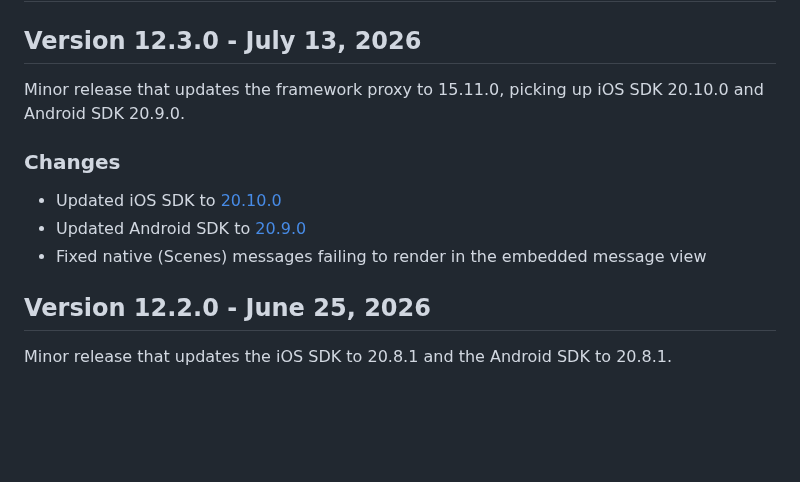
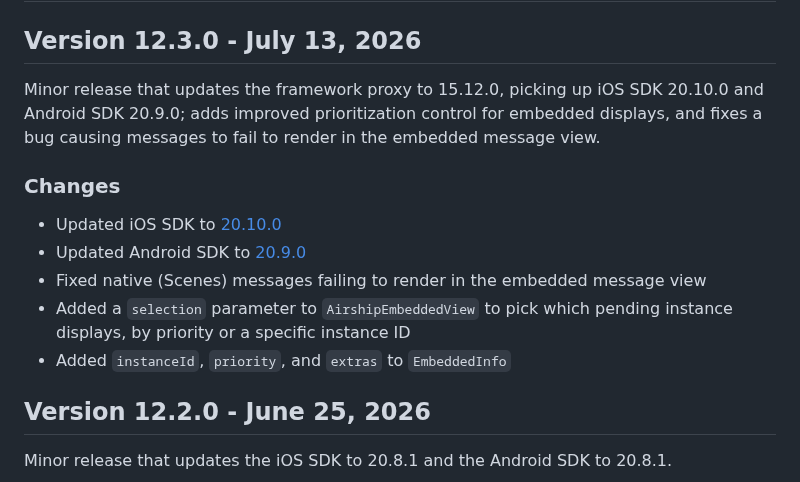
Before and after one commit to urbanairship/airship-flutter, a Markdown page: CHANGELOG.md, the part around the change. Rendered like a GitHub page; blank space fills up the shorter version.

Commit message:
fix changelog proxy version and add embedded selection entries

```diff
--- a/CHANGELOG.md
+++ b/CHANGELOG.md
@@ -2,12 +2,14 @@
 
 ## Version 12.3.0 - July 13, 2026
 
-Minor release that updates the framework proxy to 15.11.0, picking up iOS SDK 20.10.0 and Android SDK 20.9.0.
+Minor release that updates the framework proxy to 15.12.0, picking up iOS SDK 20.10.0 and Android SDK 20.9.0; adds improved prioritization control for embedded displays, and fixes a bug causing messages to fail to render in the embedded message view.
 
 ### Changes
 - Updated iOS SDK to [20.10.0](https://github.com/urbanairship/ios-library/releases/tag/20.10.0)
 - Updated Android SDK to [20.9.0](https://github.com/urbanairship/android-library/releases/tag/20.9.0)
 - Fixed native (Scenes) messages failing to render in the embedded message view
+- Added a `selection` parameter to `AirshipEmbeddedView` to pick which pending instance displays, by priority or a specific instance ID
+- Added `instanceId`, `priority`, and `extras` to `EmbeddedInfo`
 
 ## Version 12.2.0 - June 25, 2026
 
```
